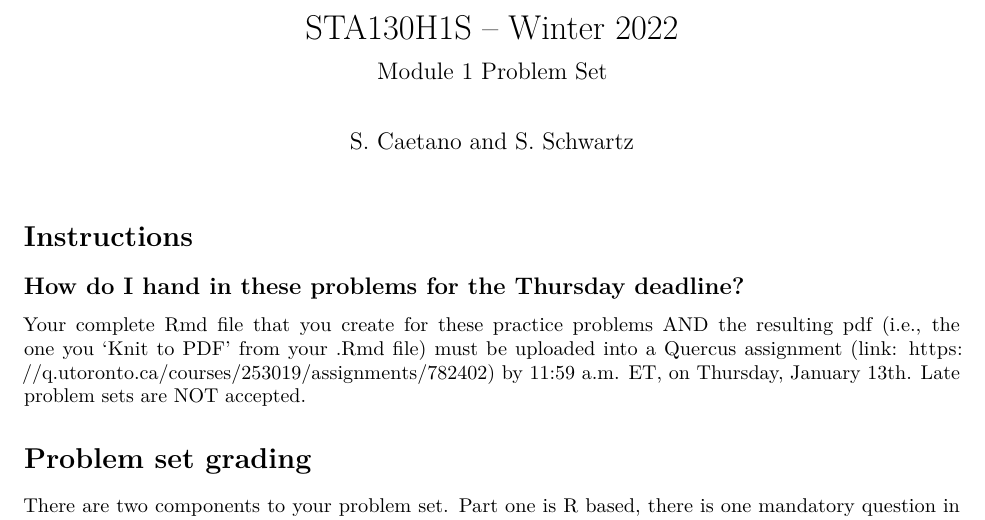
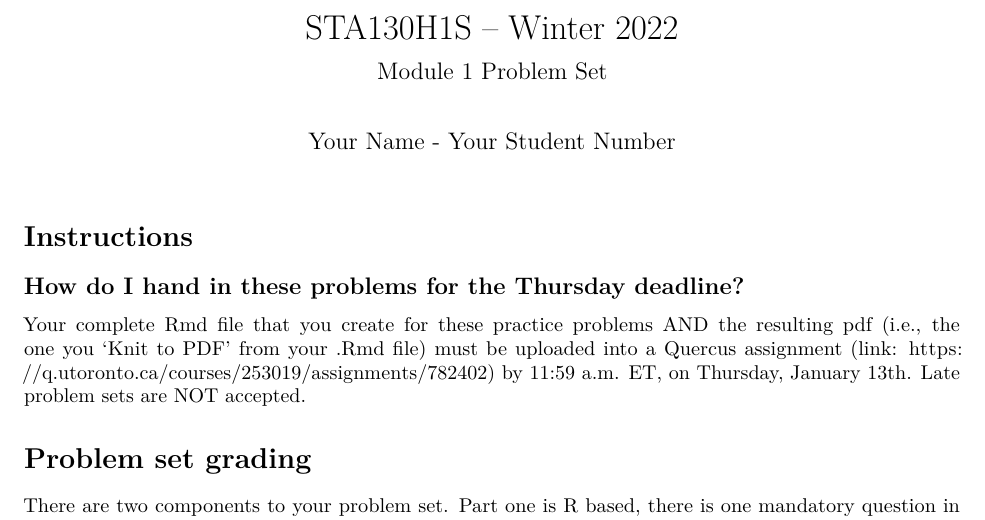
Before and after one commit to SamanthaJoCaetano/STA130-W22-ProblemSet1, an R Markdown document (Module1-ProblemSet1.Rmd): part of page 1 of 6, cut so that both start at the same text. Rendered offline with R 4.5, knitr and Pandoc, then LaTeX, with nearby package versions.

Commit message:
updating author

```diff
--- a/Module1-ProblemSet1.Rmd
+++ b/Module1-ProblemSet1.Rmd
@@ -1,6 +1,6 @@
 ---
 title: "STA130H1S -- Winter 2022"
-author: "S. Caetano and S. Schwartz"
+author: "Your Name - Your Student Number"
 subtitle: Module 1 Problem Set
 output:
   pdf_document: default
```
